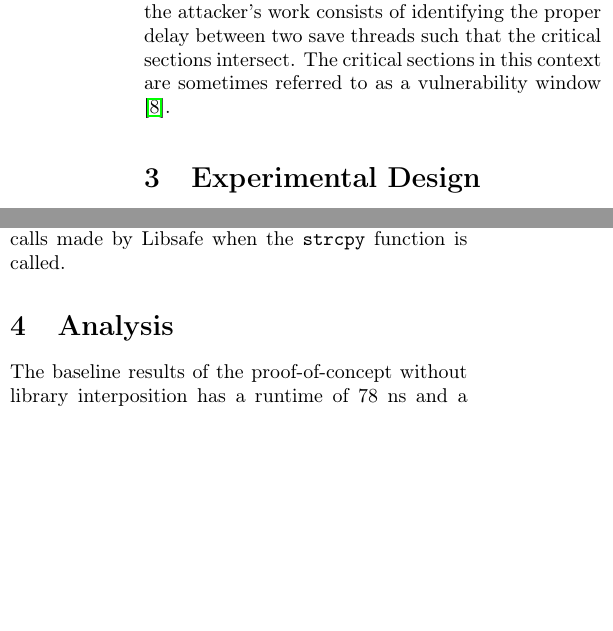
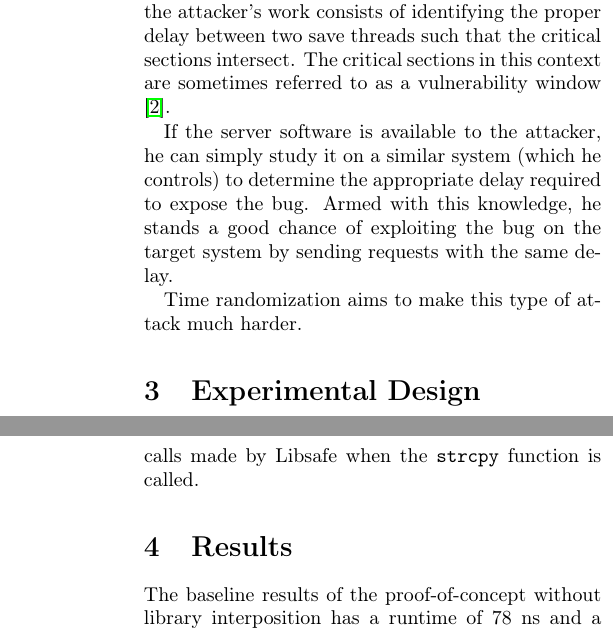
Before and after one commit to columbia-ids/paper-timerandomization, a LaTeX document (report.tex): two parts of the columns of page 2 of 4 before the commit and two parts of the columns of pages 2 and 3 of 4 after it, joined at a grey line, cut so that both start at the same text, the shorter picture padded with empty space. Compiled offline with pdfLaTeX; a LaTeX package or settings file that is missing is left out.

Commit message:
minor: a little more section 2

```diff
--- a/report.tex
+++ b/report.tex
@@ -58,7 +58,11 @@ Lu et al. did a survey of concurrency bugs \cite{Lu2008}, and Yang et al. has de
 We address the threat of concurrency attacks from yet another angle.  Much like the way that address space layout randomization thwarts attacks that depend on absolute and/or relative code and data addresses in memory, we propose to thwart concurrency attacks that depend on specific thread timing by randomizing the delays between and among threads.  Like the memoization approach described above, we also focus on the synchronization schedule (the interleaving of the various threads in a multithreaded program).  However, instead of removing nondeterminism to increase reproducibility, we attempt to randomize the synchronization schedule to remove the possibility that the relative timing of two (or more) threads can be studied and used to craft an attack.  For this subset of concurrency attacks which depend on thread timing, we hypothesize that random injection of timing delays between concurrent threads will reduce the chance of any specific attack's success.  If such an attack can address different thread timing with correspondingly different input timing, at least randomization increases the cost to the attacker to determine the appropriate input timing; moreover, that knowledge is only useful for one system until the next randomization.
 
 \section{Time Randomization}
-Consider the following scenario: A remote attacker is communicating with some server software, and has somehow become aware of a concurrency bug in that software.  He has devised a way to exploit the bug, which includes a method for inducing a buggy thread interleaving.  For concreteness, let's assume that the bug is exposed when a save operation is attempted by one thread during the critical section of another save operation in another thread (e.g. after some checking has been done, but before the results have been used, sometimes referred to as a time of check to time of use attack).  If the server immediately spawns threads to execute save operations in response to client requests, the attacker's work consists of identifying the proper delay between two save threads such that the critical sections intersect.  The critical sections in this context are sometimes referred to as a vulnerability window \cite{Cui2011}.
+Consider the following scenario: A remote attacker is communicating with some server software, and has somehow become aware of a concurrency bug in that software.  He has devised a way to exploit the bug, which includes a method for inducing a buggy thread interleaving.  For concreteness, let's assume that the bug is exposed when a save operation is attempted by one thread during the critical section of another save operation in another thread (e.g. after some checking has been done, but before the results have been used, sometimes referred to as a time of check to time of use attack).  If the server immediately spawns threads to execute save operations in response to client requests, the attacker's work consists of identifying the proper delay between two save threads such that the critical sections intersect.  The critical sections in this context are sometimes referred to as a vulnerability window \cite{Yang2011}.
+
+If the server software is available to the attacker, he can simply study it on a similar system (which he controls) to determine the appropriate delay required to expose the bug.  Armed with this knowledge, he stands a good chance of exploiting the bug on the target system by sending requests with the same delay.
+
+Time randomization aims to make this type of attack much harder.
 
 \section{Experimental Design}
 To test both the efficacy and the performance of time randomization as a mechanism to thwart concurrency bug exploitation, we applied time randomization to Libsafe 2.0-16.  This version of Libsafe contains a concurrency bug, for which there is a publicly available proof of concept exploit.
@@ -84,7 +88,7 @@ Time randomization was applied to Libsafe by interposing external library calls
 %TODO: add numbers of randomizations and range of maxdelay
 The average time to make a (legal) \texttt{strcpy} function call, and the proof of concept exploit success rate were measured for several randomizations for each max delay ranging from 0 up to 50,000.  The dynamic library file used contains 64 external library calls made by Libsafe when the \texttt{strcpy} function is called.
 
-\section{Analysis}
+\section{Results}
 The baseline results of the proof-of-concept without library interposition has a runtime of 78 ns and a 99.67\% exploit success rate.  %TODO: Add graphs and mention analysis of graphs
 \section{Future Work}
 The next steps are to reduce the overhead associated with time randomization.
```
